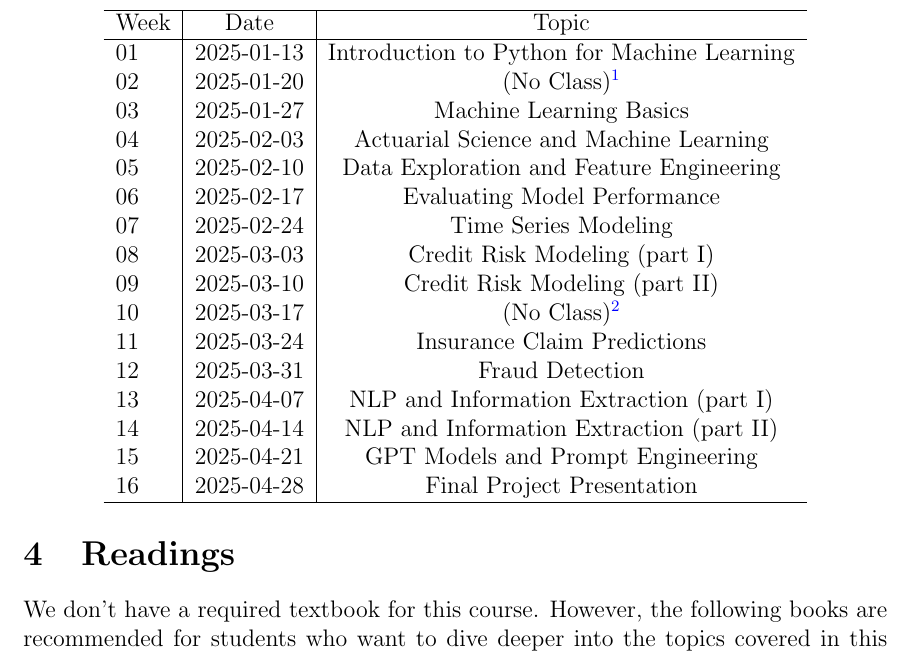
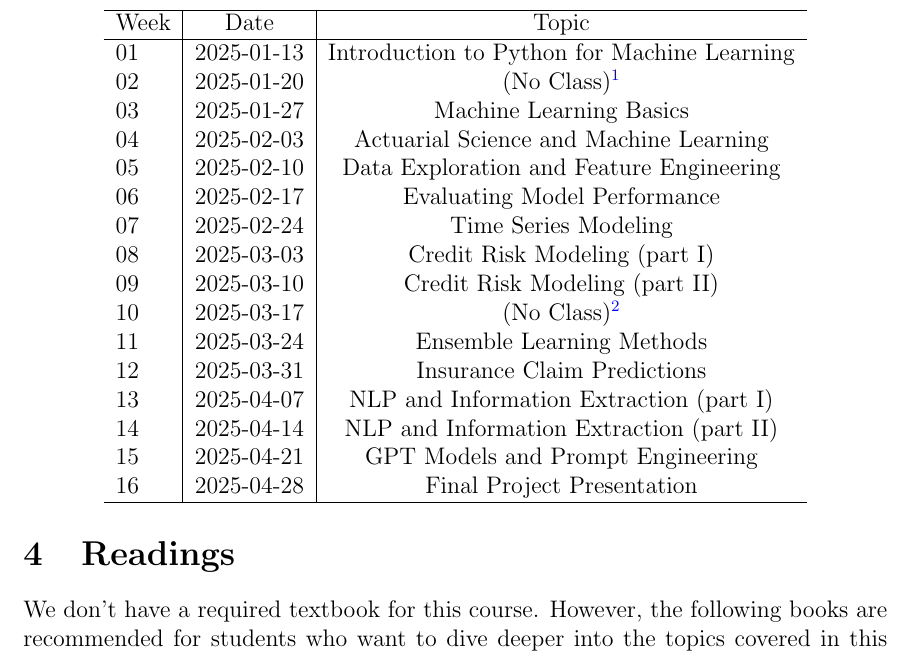
Before and after one commit to xiangshiyin/machine-learning-for-actuarial-science, a LaTeX document (syllabus/rmi8450-2025-spring.tex): part of page 6 of 14, cut so that both start at the same text. Compiled offline with pdfLaTeX.

Commit message:
wk11 update

```diff
--- a/syllabus/rmi8450-2025-spring.tex
+++ b/syllabus/rmi8450-2025-spring.tex
@@ -148,8 +148,8 @@ The course schedule is shown below. However, the topics are subject to change ba
         08 & 2025-03-03 & Credit Risk Modeling (part I)\\
         09 & 2025-03-10 & Credit Risk Modeling (part II)\\
         10 & 2025-03-17 & (No Class)\footnote{Spring Break}\\
-        11 & 2025-03-24 & Insurance Claim Predictions\\
-        12 & 2025-03-31 & Fraud Detection\\
+        11 & 2025-03-24 & Ensemble Learning Methods\\
+        12 & 2025-03-31 & Insurance Claim Predictions\\
         13 & 2025-04-07 & NLP and Information Extraction (part I)\\
         14 & 2025-04-14 & NLP and Information Extraction (part II)\\
         15 & 2025-04-21 & GPT Models and Prompt Engineering\\
```
Also changed, not shown: miscellaneous/references.md (+1 -0 lines), 2025-spring/README.md, 2025-spring/week11/README.md, syllabus/rmi8450-2025-spring.pdf, 1 other file.
